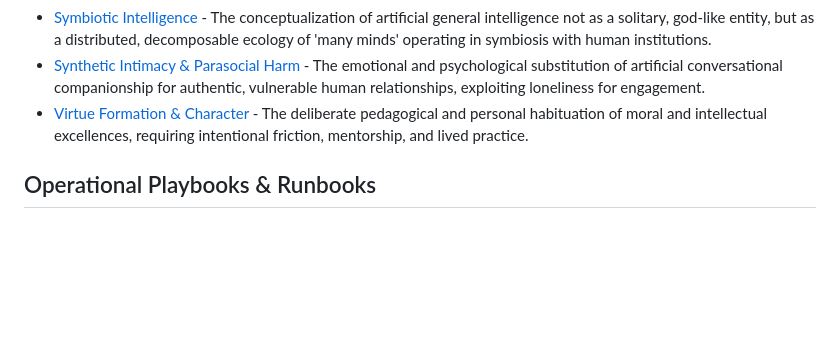
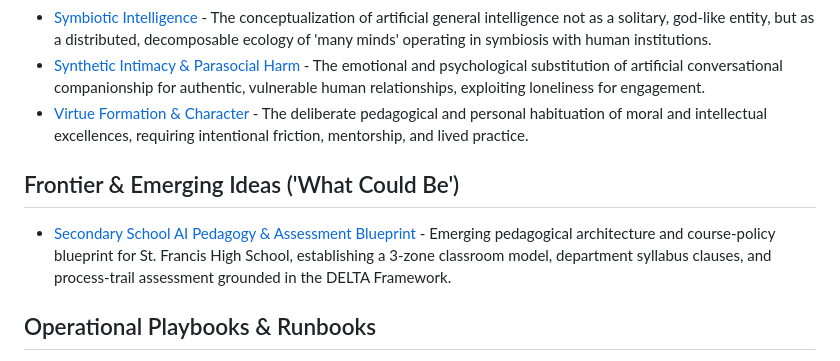
Before and after one commit to Sykes-Leonard/delta-guide, a Markdown page: index.md, the part around the change. GitHub-like rendering; blank space fills up the shorter version.

```diff
--- a/index.md
+++ b/index.md
@@ -66,6 +66,10 @@ Knowledge in this bundle is organized with clear demarcation between:
 * [Synthetic Intimacy & Parasocial Harm](/concepts/synthetic-intimacy.md) - The emotional and psychological substitution of artificial conversational companionship for authentic, vulnerable human relationships, exploiting loneliness for engagement.
 * [Virtue Formation & Character](/concepts/virtue-formation.md) - The deliberate pedagogical and personal habituation of moral and intellectual excellences, requiring intentional friction, mentorship, and lived practice.
 
+## Frontier & Emerging Ideas ('What Could Be')
+
+* [Secondary School AI Pedagogy & Assessment Blueprint](/frontier/secondary-school-ai-pedagogy.md) - Emerging pedagogical architecture and course-policy blueprint for St. Francis High School, establishing a 3-zone classroom model, department syllabus clauses, and process-trail assessment grounded in the DELTA Framework.
+
 ## Operational Playbooks & Runbooks
 
 * [Knowledge-Driven Engineering & Spec-Driven Development](/playbooks/knowledge-driven-engineering.md) - Comprehensive operational playbook for integrating the knowledge base into sprint planning, coding, AI pair programming, pull request compliance reviews, and living documentation graduation.
```
Also changed, not shown: frontier/secondary-school-ai-pedagogy.md (added, +252 -0 lines), log.md (+9 -1 lines).
